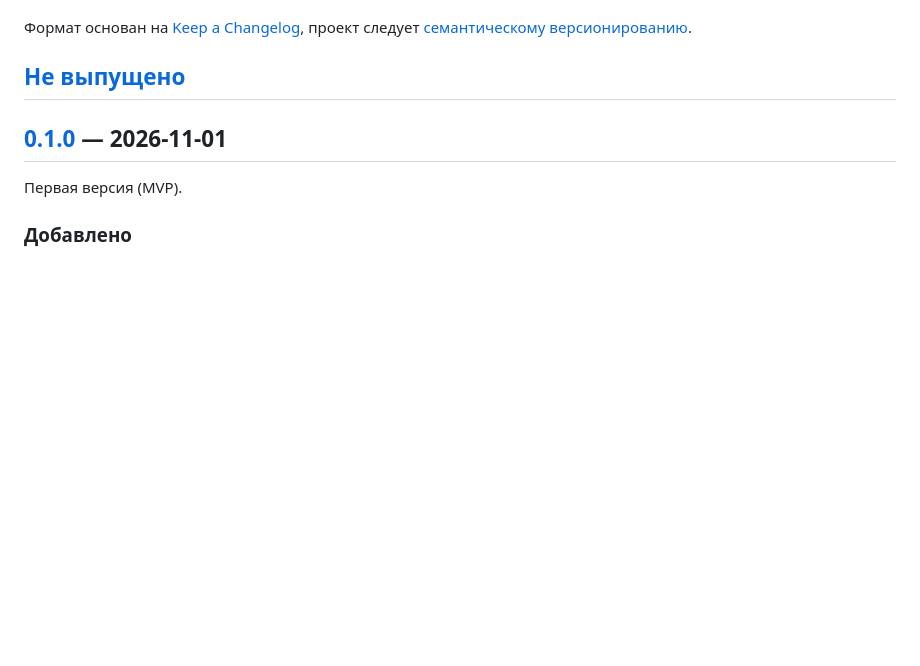
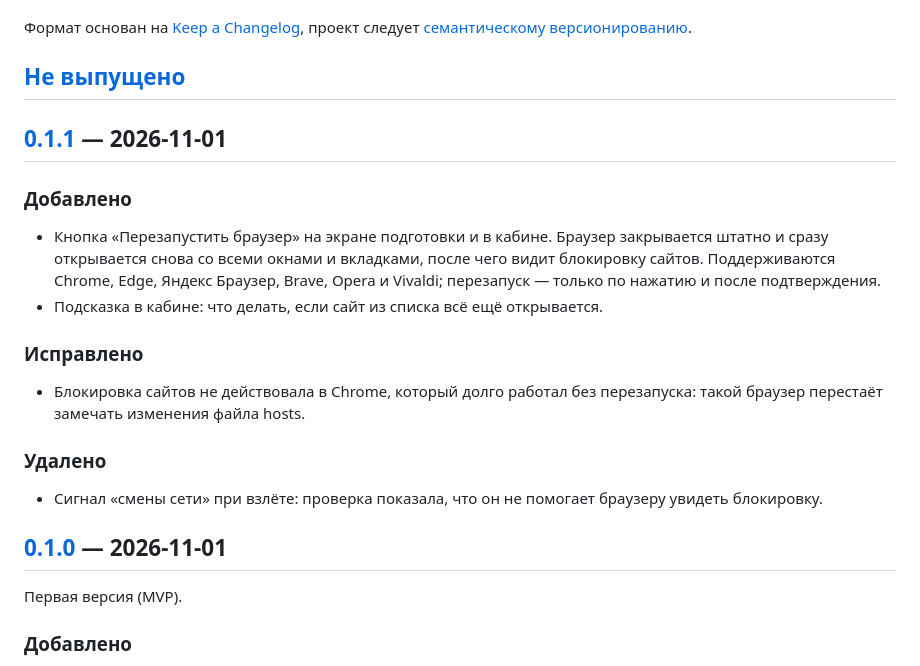
Before and after one commit to arbeiterschaft02-prog/flight-mode, a Markdown page: CHANGELOG.md, the part around one of its changes. Rendered like a GitHub page; blank space fills up the shorter version.

```diff
--- a/CHANGELOG.md
+++ b/CHANGELOG.md
@@ -5,6 +5,21 @@
 Формат основан на [Keep a Changelog](https://keepachangelog.com/ru/1.1.0/), проект следует [семантическому версионированию](https://semver.org/lang/ru/).
 
 ## [Не выпущено]
+
+## [0.1.1] — 2026-11-01
+
+### Добавлено
+
+- Кнопка «Перезапустить браузер» на экране подготовки и в кабине. Браузер закрывается штатно и сразу открывается снова со всеми окнами и вкладками, после чего видит блокировку сайтов. Поддерживаются Chrome, Edge, Яндекс Браузер, Brave, Opera и Vivaldi; перезапуск — только по нажатию и после подтверждения.
+- Подсказка в кабине: что делать, если сайт из списка всё ещё открывается.
+
+### Исправлено
+
+- Блокировка сайтов не действовала в Chrome, который долго работал без перезапуска: такой браузер перестаёт замечать изменения файла hosts.
+
+### Удалено
+
+- Сигнал «смены сети» при взлёте: проверка показала, что он не помогает браузеру увидеть блокировку.
 
 ## [0.1.0] — 2026-11-01
 
```
Also changed, not shown: other parts of CHANGELOG.md (+2 -1 lines), README.md (+4 -3 lines), docs/screenshots/ui-prepare.png, 10 other files.
